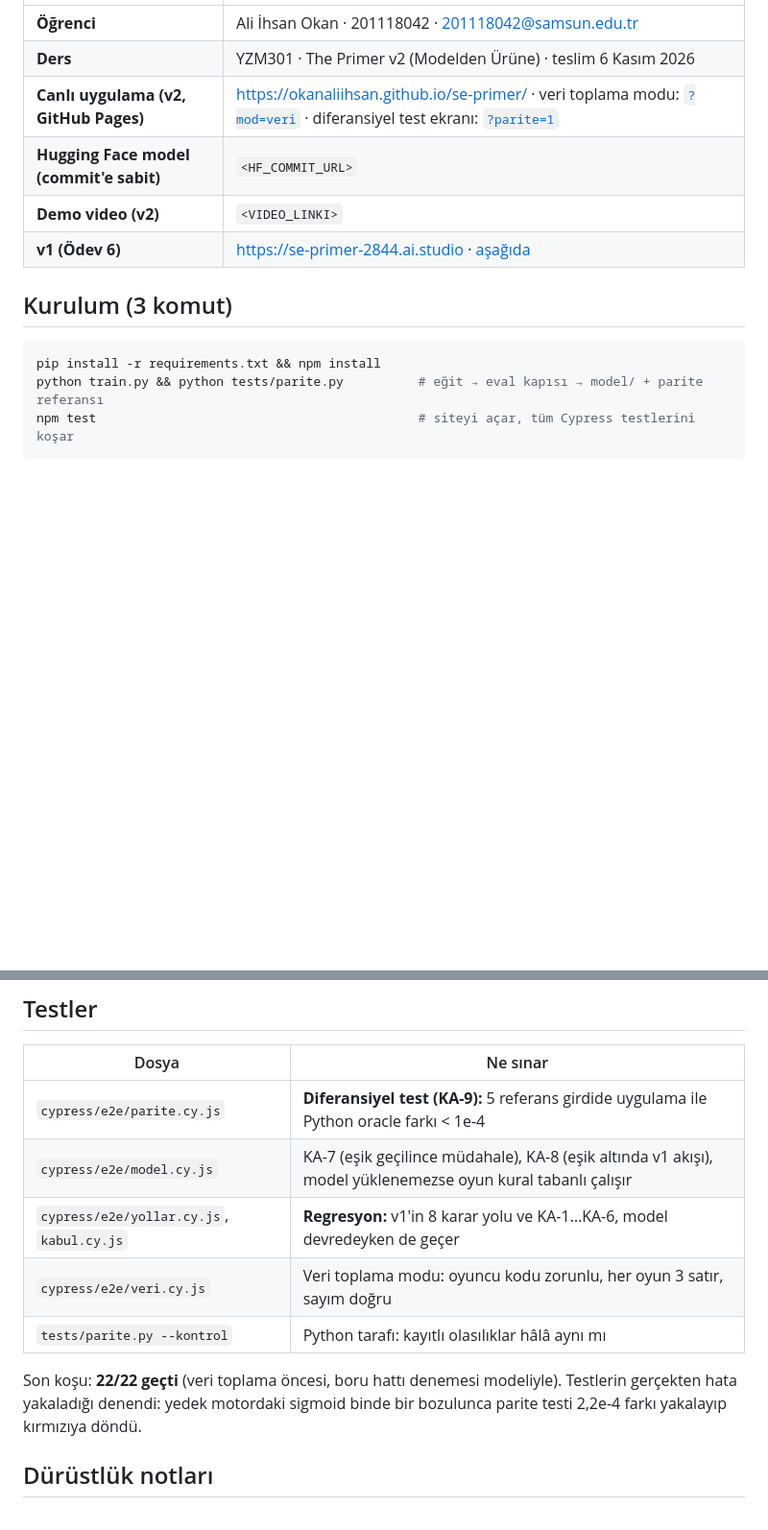
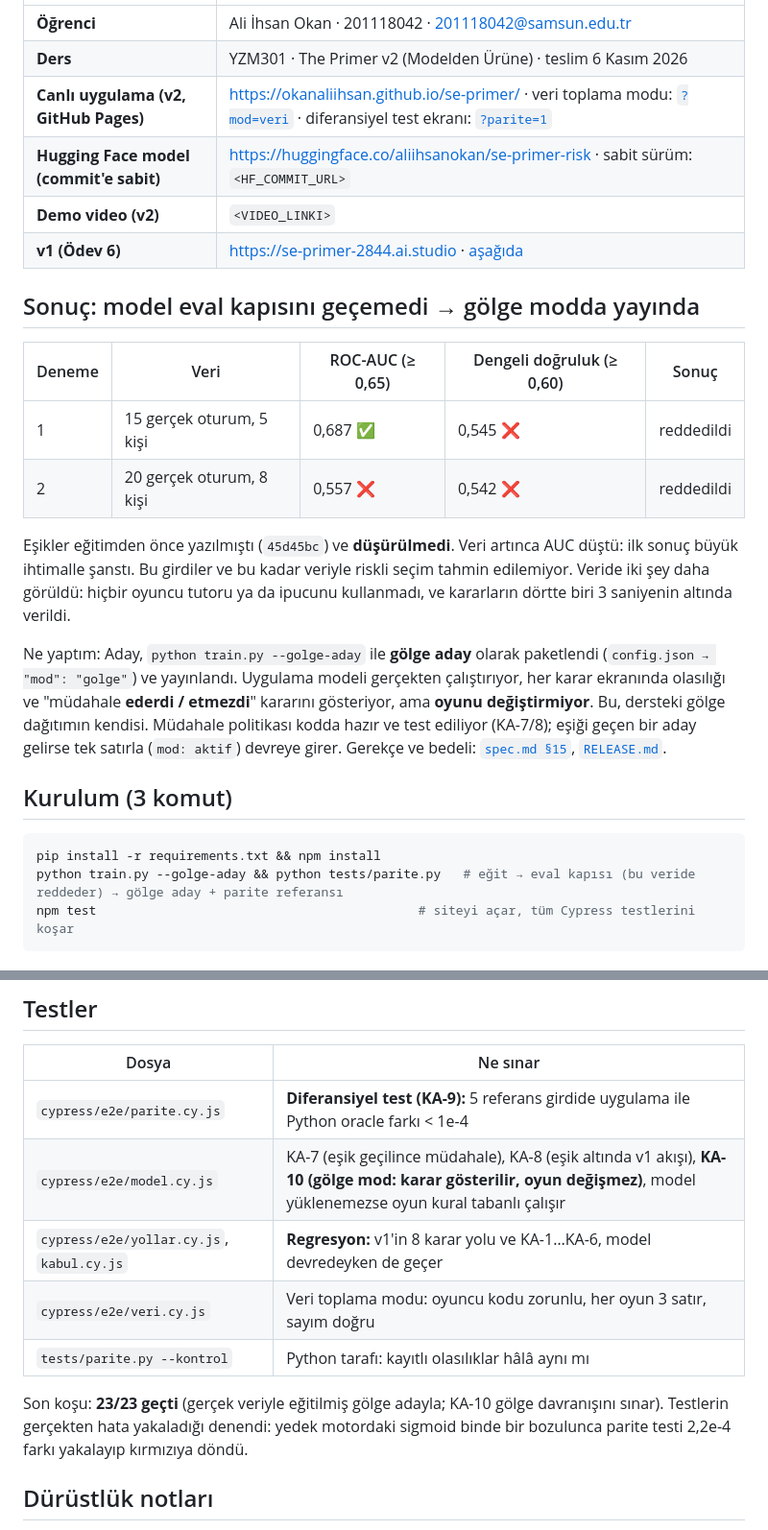
Before and after one commit to okanaliihsan/se-primer, a Markdown page: README.md, 2 parts joined by grey strips. Shown at 96% size. Rendered like a GitHub page; blank space fills up the shorter version.

Commit message:
README: eğitim sonuçları ve gölge mod kararı
Co-Authored-By: Claude Opus 5.5 <noreply@anthropic.com>
Claude-Session: https://claude.ai/code/session_0134wLjgasXZ6DyVNso9Ko4w

````diff
--- a/README.md
+++ b/README.md
@@ -7,15 +7,26 @@ Yazılım mühendisliği için **oynanan bir kitap**. 19 Temmuz 2024 CrowdStrike
 | **Öğrenci** | Ali İhsan Okan · 201118042 · 201118042@samsun.edu.tr |
 | **Ders** | YZM301 · The Primer v2 (Modelden Ürüne) · teslim 6 Kasım 2026 |
 | **Canlı uygulama (v2, GitHub Pages)** | https://okanaliihsan.github.io/se-primer/ · veri toplama modu: [`?mod=veri`](https://okanaliihsan.github.io/se-primer/?mod=veri) · diferansiyel test ekranı: [`?parite=1`](https://okanaliihsan.github.io/se-primer/?parite=1) |
-| **Hugging Face model (commit'e sabit)** | `<HF_COMMIT_URL>` |
+| **Hugging Face model (commit'e sabit)** | https://huggingface.co/aliihsanokan/se-primer-risk · sabit sürüm: `<HF_COMMIT_URL>` |
 | **Demo video (v2)** | `<VIDEO_LINKI>` |
 | **v1 (Ödev 6)** | https://se-primer-2844.ai.studio · [aşağıda](#bölüm-1-ödev-6) |
+
+## Sonuç: model eval kapısını geçemedi → gölge modda yayında
+
+| Deneme | Veri | ROC-AUC (≥ 0,65) | Dengeli doğruluk (≥ 0,60) | Sonuç |
+|---|---|---|---|---|
+| 1 | 15 gerçek oturum, 5 kişi | 0,687 ✅ | 0,545 ❌ | reddedildi |
+| 2 | 20 gerçek oturum, 8 kişi | 0,557 ❌ | 0,542 ❌ | reddedildi |
+
+Eşikler eğitimden önce yazılmıştı (`45d45bc`) ve **düşürülmedi**. Veri artınca AUC düştü: ilk sonuç büyük ihtimalle şanstı. Bu girdiler ve bu kadar veriyle riskli seçim tahmin edilemiyor. Veride iki şey daha görüldü: hiçbir oyuncu tutoru ya da ipucunu kullanmadı, ve kararların dörtte biri 3 saniyenin altında verildi.
+
+Ne yaptım: Aday, `python train.py --golge-aday` ile **gölge aday** olarak paketlendi (`config.json → "mod": "golge"`) ve yayınlandı. Uygulama modeli gerçekten çalıştırıyor, her karar ekranında olasılığı ve "müdahale **ederdi / etmezdi**" kararını gösteriyor, ama **oyunu değiştirmiyor**. Bu, dersteki gölge dağıtımın kendisi. Müdahale politikası kodda hazır ve test ediliyor (KA-7/8); eşiği geçen bir aday gelirse tek satırla (`mod: aktif`) devreye girer. Gerekçe ve bedeli: [`spec.md §15`](spec.md), [`RELEASE.md`](RELEASE.md).
 
 ## Kurulum (3 komut)
 
 ```bash
 pip install -r requirements.txt && npm install
-python train.py && python tests/parite.py          # eğit → eval kapısı → model/ + parite referansı
+python train.py --golge-aday && python tests/parite.py   # eğit → eval kapısı (bu veride reddeder) → gölge aday + parite referansı
 npm test                                           # siteyi açar, tüm Cypress testlerini koşar
 ```
 
@@ -59,12 +70,12 @@ telefon (?mod=veri) ──► data/oturumlar.csv ──► python train.py ─
 | Dosya | Ne sınar |
 |---|---|
 | `cypress/e2e/parite.cy.js` | **Diferansiyel test (KA-9):** 5 referans girdide uygulama ile Python oracle farkı < 1e-4 |
-| `cypress/e2e/model.cy.js` | KA-7 (eşik geçilince müdahale), KA-8 (eşik altında v1 akışı), model yüklenemezse oyun kural tabanlı çalışır |
+| `cypress/e2e/model.cy.js` | KA-7 (eşik geçilince müdahale), KA-8 (eşik altında v1 akışı), **KA-10 (gölge mod: karar gösterilir, oyun değişmez)**, model yüklenemezse oyun kural tabanlı çalışır |
 | `cypress/e2e/yollar.cy.js`, `kabul.cy.js` | **Regresyon:** v1'in 8 karar yolu ve KA-1…KA-6, model devredeyken de geçer |
 | `cypress/e2e/veri.cy.js` | Veri toplama modu: oyuncu kodu zorunlu, her oyun 3 satır, sayım doğru |
 | `tests/parite.py --kontrol` | Python tarafı: kayıtlı olasılıklar hâlâ aynı mı |
 
-Son koşu: **22/22 geçti** (veri toplama öncesi, boru hattı denemesi modeliyle). Testlerin gerçekten hata yakaladığı denendi: yedek motordaki sigmoid binde bir bozulunca parite testi 2,2e-4 farkı yakalayıp kırmızıya döndü.
+Son koşu: **23/23 geçti** (gerçek veriyle eğitilmiş gölge adayla; KA-10 gölge davranışını sınar). Testlerin gerçekten hata yakaladığı denendi: yedek motordaki sigmoid binde bir bozulunca parite testi 2,2e-4 farkı yakalayıp kırmızıya döndü.
 
 ## Dürüstlük notları
 
````
Also changed, not shown: other parts of README.md (+2 -1 lines).
